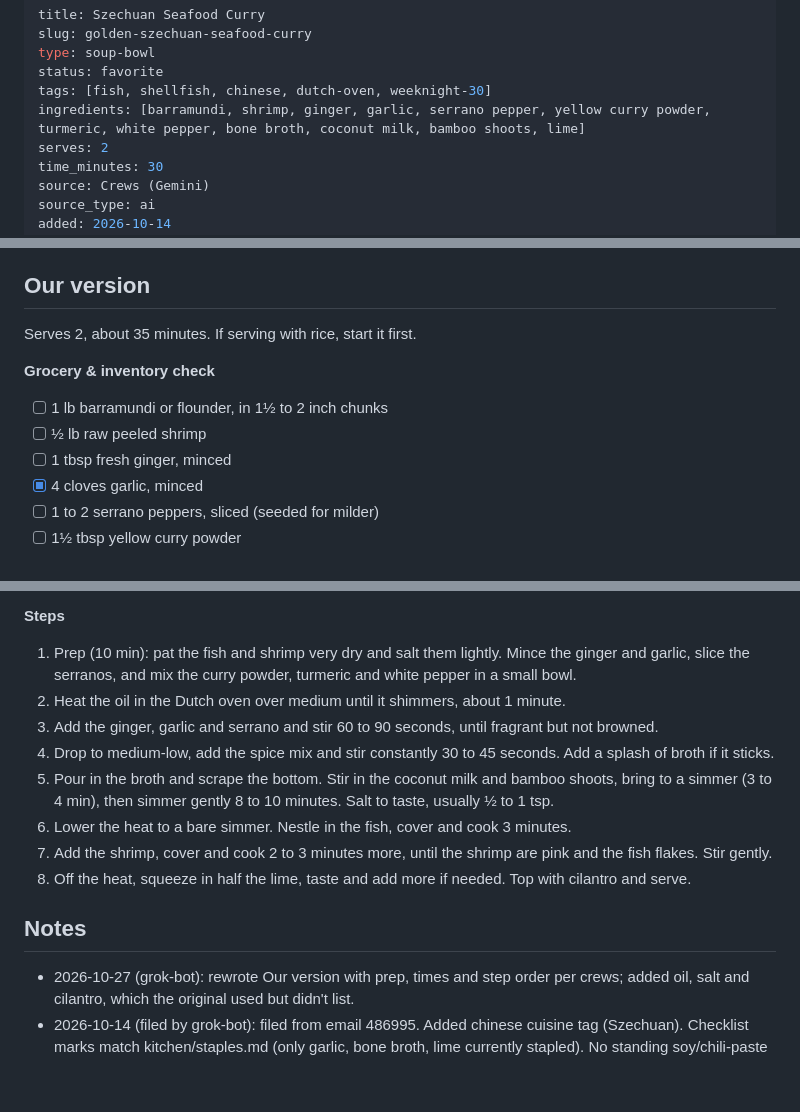
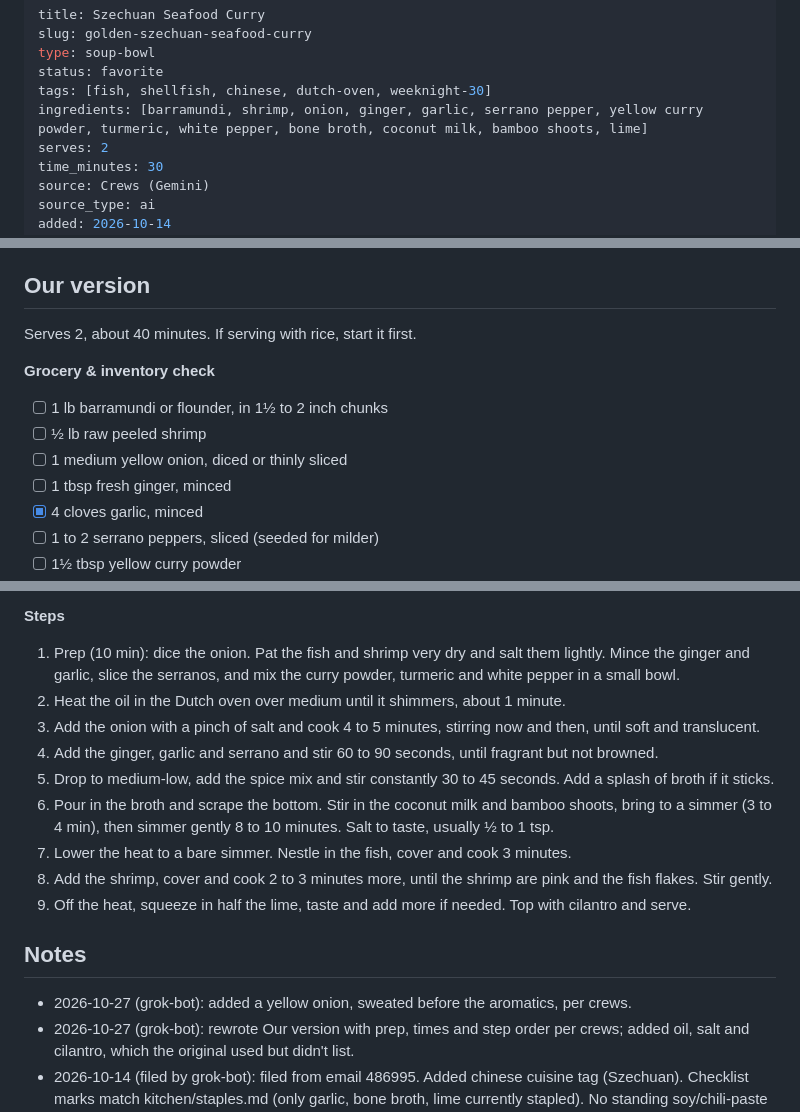
Before and after one commit to TheYoungCrews/recipes, a Markdown page: recipes/golden-szechuan-seafood-curry.md, 3 parts joined by grey strips. GitHub-like rendering; blank space fills up the shorter version.

Commit message:
Szechuan Seafood Curry: add onion

```diff
--- a/recipes/golden-szechuan-seafood-curry.md
+++ b/recipes/golden-szechuan-seafood-curry.md
@@ -4,7 +4,7 @@ slug: golden-szechuan-seafood-curry
 type: soup-bowl
 status: favorite
 tags: [fish, shellfish, chinese, dutch-oven, weeknight-30]
-ingredients: [barramundi, shrimp, ginger, garlic, serrano pepper, yellow curry powder, turmeric, white pepper, bone broth, coconut milk, bamboo shoots, lime]
+ingredients: [barramundi, shrimp, onion, ginger, garlic, serrano pepper, yellow curry powder, turmeric, white pepper, bone broth, coconut milk, bamboo shoots, lime]
 serves: 2
 time_minutes: 30
 source: Crews (Gemini)
@@ -41,11 +41,12 @@ Brothy, aromatic Dutch oven seafood curry layering bloomed yellow curry, turmeri
 5. Kill the heat and finish with fresh lime juice and herbs.
 
 ## Our version
-Serves 2, about 35 minutes. If serving with rice, start it first.
+Serves 2, about 40 minutes. If serving with rice, start it first.
 
 **Grocery & inventory check**
 - [ ] 1 lb barramundi or flounder, in 1½ to 2 inch chunks
 - [ ] ½ lb raw peeled shrimp
+- [ ] 1 medium yellow onion, diced or thinly sliced
 - [ ] 1 tbsp fresh ginger, minced
 - [x] 4 cloves garlic, minced
 - [ ] 1 to 2 serrano peppers, sliced (seeded for milder)
@@ -61,16 +62,18 @@ Serves 2, about 35 minutes. If serving with rice, start it first.
 - [ ] Cilantro, to finish
 
 **Steps**
-1. Prep (10 min): pat the fish and shrimp very dry and salt them lightly. Mince the ginger and garlic, slice the serranos, and mix the curry powder, turmeric and white pepper in a small bowl.
+1. Prep (10 min): dice the onion. Pat the fish and shrimp very dry and salt them lightly. Mince the ginger and garlic, slice the serranos, and mix the curry powder, turmeric and white pepper in a small bowl.
 2. Heat the oil in the Dutch oven over medium until it shimmers, about 1 minute.
-3. Add the ginger, garlic and serrano and stir 60 to 90 seconds, until fragrant but not browned.
-4. Drop to medium-low, add the spice mix and stir constantly 30 to 45 seconds. Add a splash of broth if it sticks.
-5. Pour in the broth and scrape the bottom. Stir in the coconut milk and bamboo shoots, bring to a simmer (3 to 4 min), then simmer gently 8 to 10 minutes. Salt to taste, usually ½ to 1 tsp.
-6. Lower the heat to a bare simmer. Nestle in the fish, cover and cook 3 minutes.
-7. Add the shrimp, cover and cook 2 to 3 minutes more, until the shrimp are pink and the fish flakes. Stir gently.
-8. Off the heat, squeeze in half the lime, taste and add more if needed. Top with cilantro and serve.
+3. Add the onion with a pinch of salt and cook 4 to 5 minutes, stirring now and then, until soft and translucent.
+4. Add the ginger, garlic and serrano and stir 60 to 90 seconds, until fragrant but not browned.
+5. Drop to medium-low, add the spice mix and stir constantly 30 to 45 seconds. Add a splash of broth if it sticks.
+6. Pour in the broth and scrape the bottom. Stir in the coconut milk and bamboo shoots, bring to a simmer (3 to 4 min), then simmer gently 8 to 10 minutes. Salt to taste, usually ½ to 1 tsp.
+7. Lower the heat to a bare simmer. Nestle in the fish, cover and cook 3 minutes.
+8. Add the shrimp, cover and cook 2 to 3 minutes more, until the shrimp are pink and the fish flakes. Stir gently.
+9. Off the heat, squeeze in half the lime, taste and add more if needed. Top with cilantro and serve.
 
 ## Notes
+- 2026-10-27 (grok-bot): added a yellow onion, sweated before the aromatics, per crews.
 - 2026-10-27 (grok-bot): rewrote Our version with prep, times and step order per crews; added oil, salt and cilantro, which the original used but didn't list.
 - 2026-10-14 (filed by grok-bot): filed from email 486995. Added chinese cuisine tag (Szechuan). Checklist marks match kitchen/staples.md (only garlic, bone broth, lime currently stapled). No standing soy/chili-paste subs in this recipe.
 - 2026-10-14 (via gemini): captured, sent by crews. status favorite, cooks: 1 as sent (last_made and rating blank).
```
